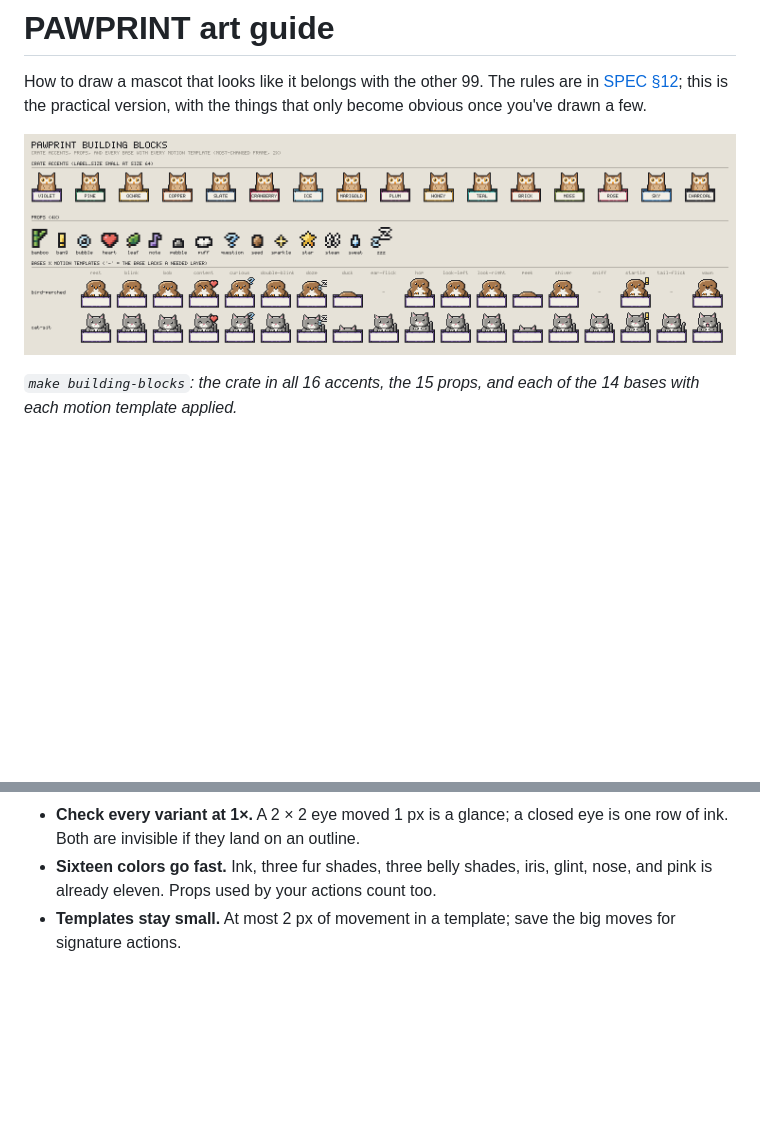
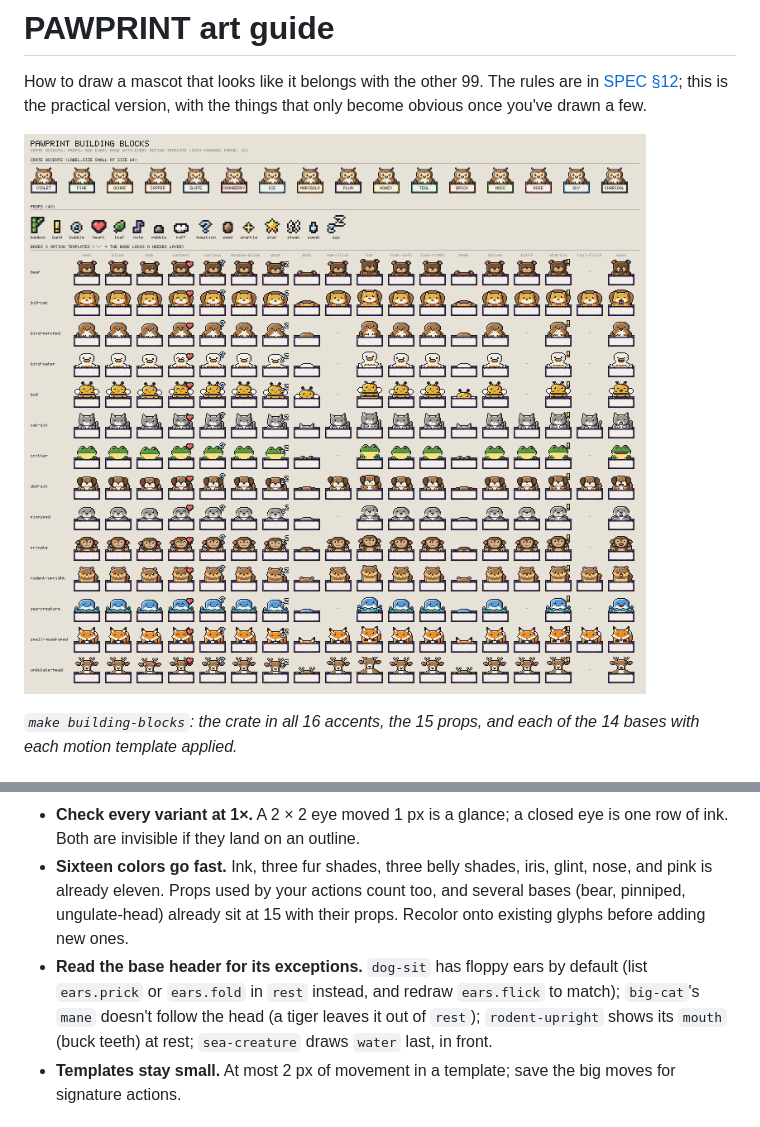
Before and after one commit to nealhardesty/pawprint, a Markdown page: docs/ART.md, 2 parts joined by grey strips. Rendered like a GitHub page; pictures changed too: docs/building-blocks.png; blank space fills up the shorter version.

Commit message:
Add the remaining 12 bases: every body plan the catalog needs
dog-sit, big-cat, small-quadruped, rodent-upright, ungulate-head, bear,
primate, pinniped, bird-water, sea-creature, critter, and bug. Each renders
as a generic animal with its default role colors and supports every
template whose needs it meets (see docs/building-blocks.png).

```diff
--- a/docs/ART.md
+++ b/docs/ART.md
@@ -131,7 +131,14 @@ rows 22–29 and is always plain cream: never rely on art showing there.
   outline.
 - **Sixteen colors go fast.** Ink, three fur shades, three belly shades,
   iris, glint, nose, and pink is already eleven. Props used by your actions
-  count too.
+  count too, and several bases (bear, pinniped, ungulate-head) already sit
+  at 15 with their props. Recolor onto existing glyphs before adding new
+  ones.
+- **Read the base header for its exceptions.** `dog-sit` has floppy ears by
+  default (list `ears.prick` or `ears.fold` in `rest` instead, and redraw
+  `ears.flick` to match); `big-cat`'s `mane` doesn't follow the head (a
+  tiger leaves it out of `rest`); `rodent-upright` shows its `mouth` (buck
+  teeth) at rest; `sea-creature` draws `water` last, in front.
 - **Templates stay small.** At most 2 px of movement in a template; save the
   big moves for signature actions.
 
```
Also changed, not shown: SPEC.md (+1 -1 lines), docs/gallery.gif, docs/gallery.png, 12 other files.
